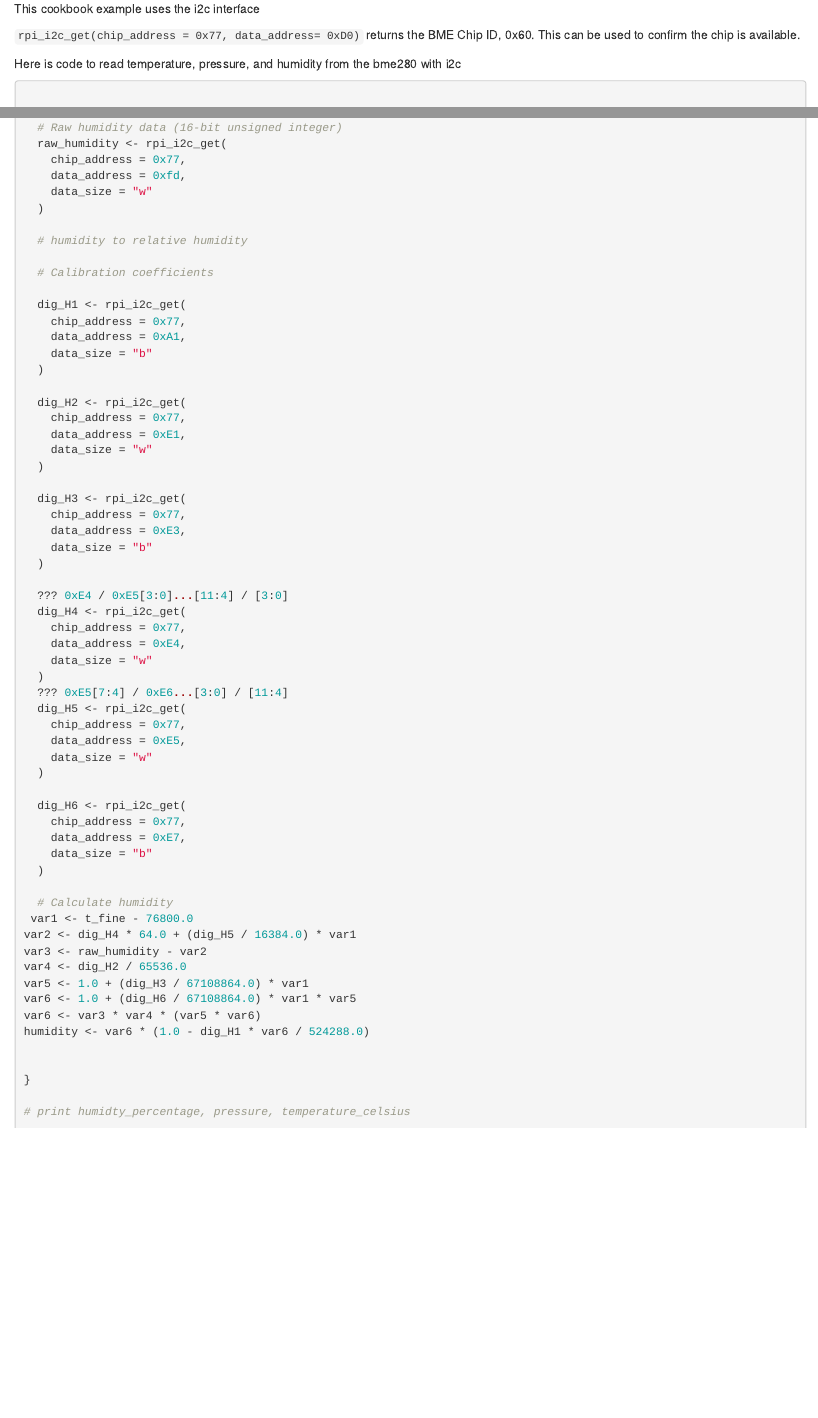
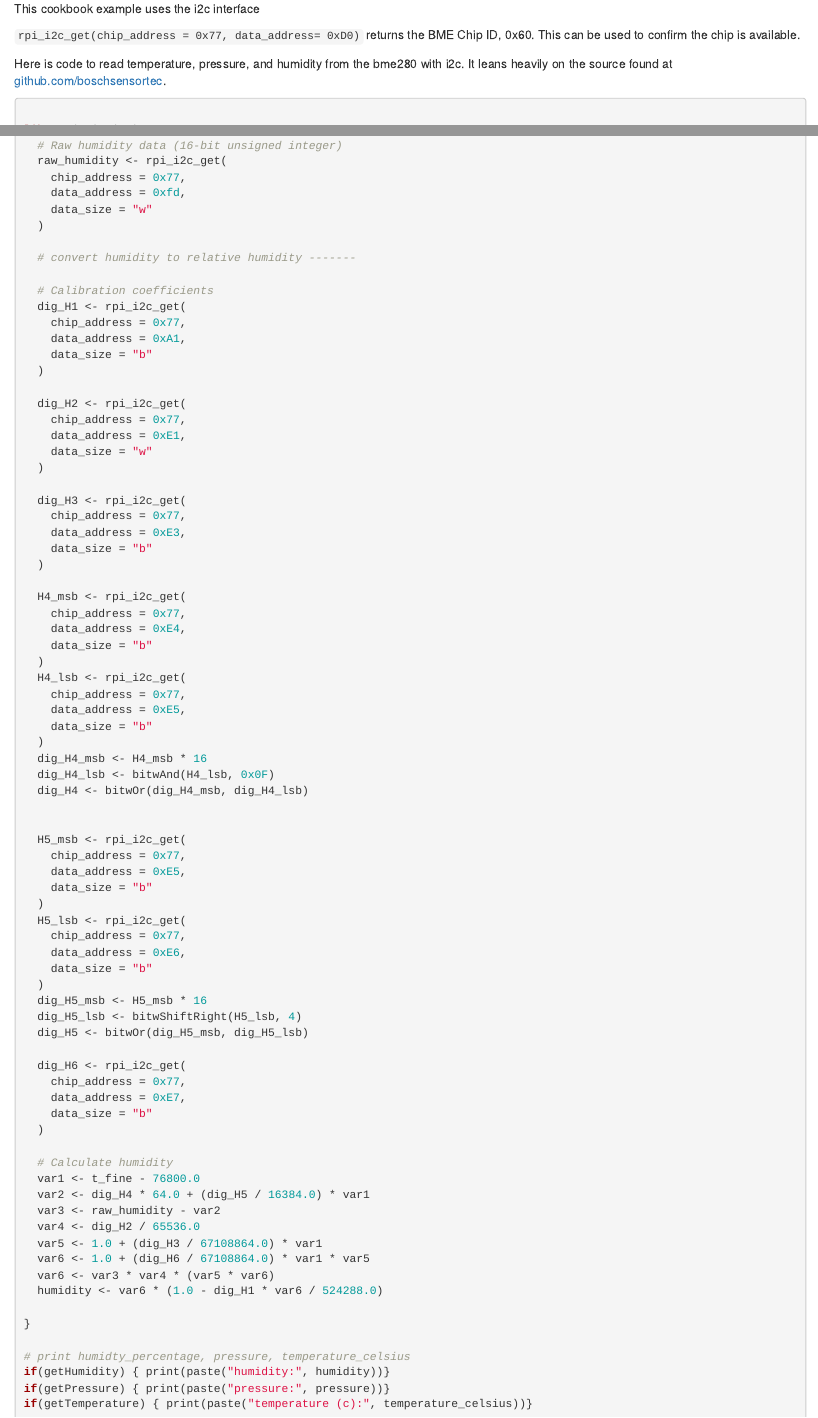
Before and after one commit to mnr/rpigpior, an R Markdown document (vignettes/articles/Cookbook.Rmd): the page in a window 1100 px wide, from 340 px down, and a second part further down, joined at a grey line. Rendered offline with R 4.5, knitr and Pandoc, with nearby package versions.

Commit message:
improved calibration code. Added printout at end

````diff
--- a/vignettes/articles/Cookbook.Rmd
+++ b/vignettes/articles/Cookbook.Rmd
@@ -20,7 +19,7 @@
 
 `rpi_i2c_get(chip_address = 0x77, data_address= 0xD0)` returns the BME Chip ID, 0x60. This can be used to confirm the chip is available.
 
-Here is code to read temperature, pressure, and humidity from the bme280 with i2c
+Here is code to read temperature, pressure, and humidity from the bme280 with i2c. It leans heavily on the source found at [github.com/boschsensortec](https://github.com/boschsensortec/BME280_driver/blob/master/bme280.c).
 
 ```{r, eval=FALSE}
 
@@ -171,10 +171,9 @@
     data_size = "w"
   )
 
-  # humidity to relative humidity
+  # convert humidity to relative humidity -------
 
   # Calibration coefficients
-
   dig_H1 <- rpi_i2c_get(
     chip_address = 0x77,
     data_address = 0xA1,
@@ -193,18 +192,34 @@
     data_size = "b"
   )
 
-  ??? 0xE4 / 0xE5[3:0]...[11:4] / [3:0]
-  dig_H4 <- rpi_i2c_get(
+  H4_msb <- rpi_i2c_get(
     chip_address = 0x77,
     data_address = 0xE4,
-    data_size = "w"
+    data_size = "b"
   )
-  ??? 0xE5[7:4] / 0xE6...[3:0] / [11:4]
-  dig_H5 <- rpi_i2c_get(
+  H4_lsb <- rpi_i2c_get(
     chip_address = 0x77,
     data_address = 0xE5,
-    data_size = "w"
+    data_size = "b"
   )
+  dig_H4_msb <- H4_msb * 16
+  dig_H4_lsb <- bitwAnd(H4_lsb, 0x0F)
+  dig_H4 <- bitwOr(dig_H4_msb, dig_H4_lsb)
+
+
+  H5_msb <- rpi_i2c_get(
+    chip_address = 0x77,
+    data_address = 0xE5,
+    data_size = "b"
+  )
+  H5_lsb <- rpi_i2c_get(
+    chip_address = 0x77,
+    data_address = 0xE6,
+    data_size = "b"
+  )
+  dig_H5_msb <- H5_msb * 16
+  dig_H5_lsb <- bitwShiftRight(H5_lsb, 4)
+  dig_H5 <- bitwOr(dig_H5_msb, dig_H5_lsb)
 
   dig_H6 <- rpi_i2c_get(
     chip_address = 0x77,
@@ -213,17 +228,19 @@
   )
 
   # Calculate humidity
- var1 <- t_fine - 76800.0
-var2 <- dig_H4 * 64.0 + (dig_H5 / 16384.0) * var1
-var3 <- raw_humidity - var2
-var4 <- dig_H2 / 65536.0
-var5 <- 1.0 + (dig_H3 / 67108864.0) * var1
-var6 <- 1.0 + (dig_H6 / 67108864.0) * var1 * var5
-var6 <- var3 * var4 * (var5 * var6)
-humidity <- var6 * (1.0 - dig_H1 * var6 / 524288.0)
-
+  var1 <- t_fine - 76800.0
+  var2 <- dig_H4 * 64.0 + (dig_H5 / 16384.0) * var1
+  var3 <- raw_humidity - var2
+  var4 <- dig_H2 / 65536.0
+  var5 <- 1.0 + (dig_H3 / 67108864.0) * var1
+  var6 <- 1.0 + (dig_H6 / 67108864.0) * var1 * var5
+  var6 <- var3 * var4 * (var5 * var6)
+  humidity <- var6 * (1.0 - dig_H1 * var6 / 524288.0)
 
 }
 
 # print humidty_percentage, pressure, temperature_celsius
+if(getHumidity) { print(paste("humidity:", humidity))}
+if(getPressure) { print(paste("pressure:", pressure))}
+if(getTemperature) { print(paste("temperature (c):", temperature_celsius))}
 ```
````
Also changed, not shown: vignettes/articles/Cookbook.Rmd (6 more changed lines).
